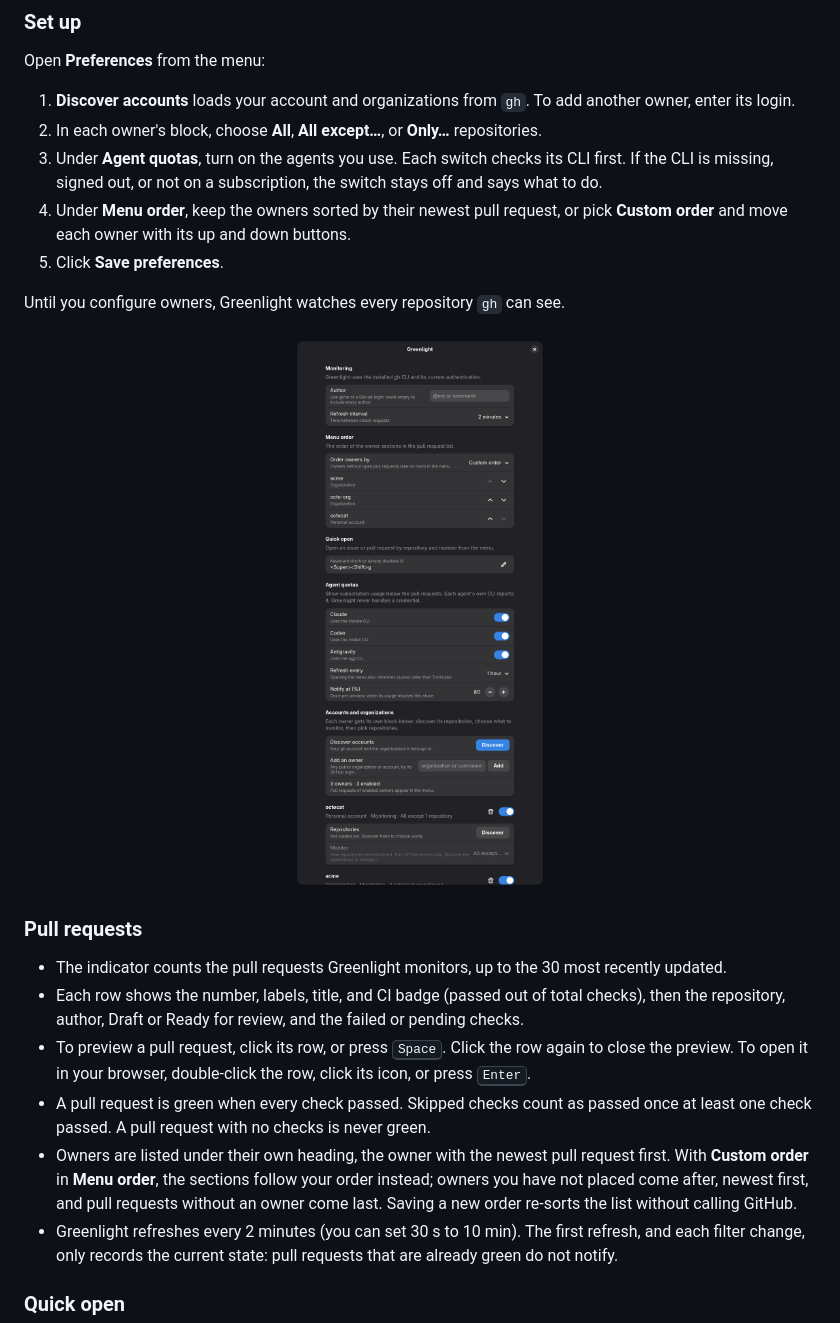
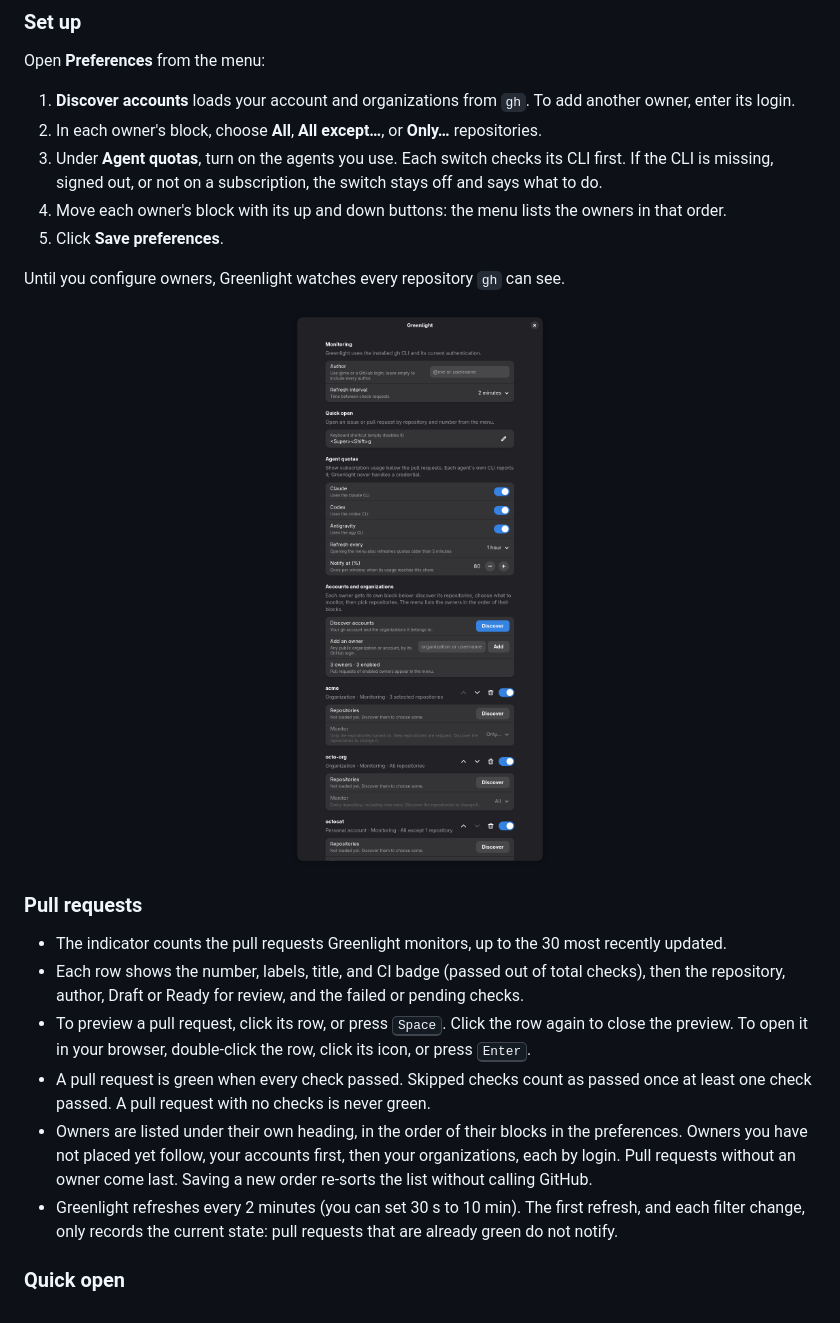
Before and after one commit to cr0cK/greenlight, a Markdown page: README.md, the part around one of its changes. GitHub-like rendering; pictures changed too: docs/screenshots/preferences.png.

Commit message:
feat: order the owner sections from the move buttons on the owner blocks (#54)

```diff
--- a/README.md
+++ b/README.md
@@ -74,8 +74,7 @@ Open **Preferences** from the menu:
 2. In each owner's block, choose **All**, **All except…**, or **Only…** repositories.
 3. Under **Agent quotas**, turn on the agents you use. Each switch checks its CLI first. If the
    CLI is missing, signed out, or not on a subscription, the switch stays off and says what to do.
-4. Under **Menu order**, keep the owners sorted by their newest pull request, or pick **Custom
-   order** and move each owner with its up and down buttons.
+4. Move each owner's block with its up and down buttons: the menu lists the owners in that order.
 5. Click **Save preferences**.
 
 Until you configure owners, Greenlight watches every repository `gh` can see.
@@ -94,10 +93,10 @@ Until you configure owners, Greenlight watches every repository `gh` can see.
   <kbd>Enter</kbd>.
 - A pull request is green when every check passed. Skipped checks count as passed once at least
   one check passed. A pull request with no checks is never green.
-- Owners are listed under their own heading, the owner with the newest pull request first. With
-  **Custom order** in **Menu order**, the sections follow your order instead; owners you have not
-  placed come after, newest first, and pull requests without an owner come last. Saving a new
-  order re-sorts the list without calling GitHub.
+- Owners are listed under their own heading, in the order of their blocks in the preferences. Owners
+  you have not placed yet follow, your accounts first, then your organizations, each by login.
+  Pull requests without an owner come last. Saving a new order re-sorts the list without calling
+  GitHub.
 - Greenlight refreshes every 2 minutes (you can set 30 s to 10 min). The first refresh, and each
   filter change, only records the current state: pull requests that are already green do not
   notify.
```
Also changed, not shown: other parts of README.md (+1 -1 lines), docs/specs/PRM.md (+5 -4 lines), 9 other files.
